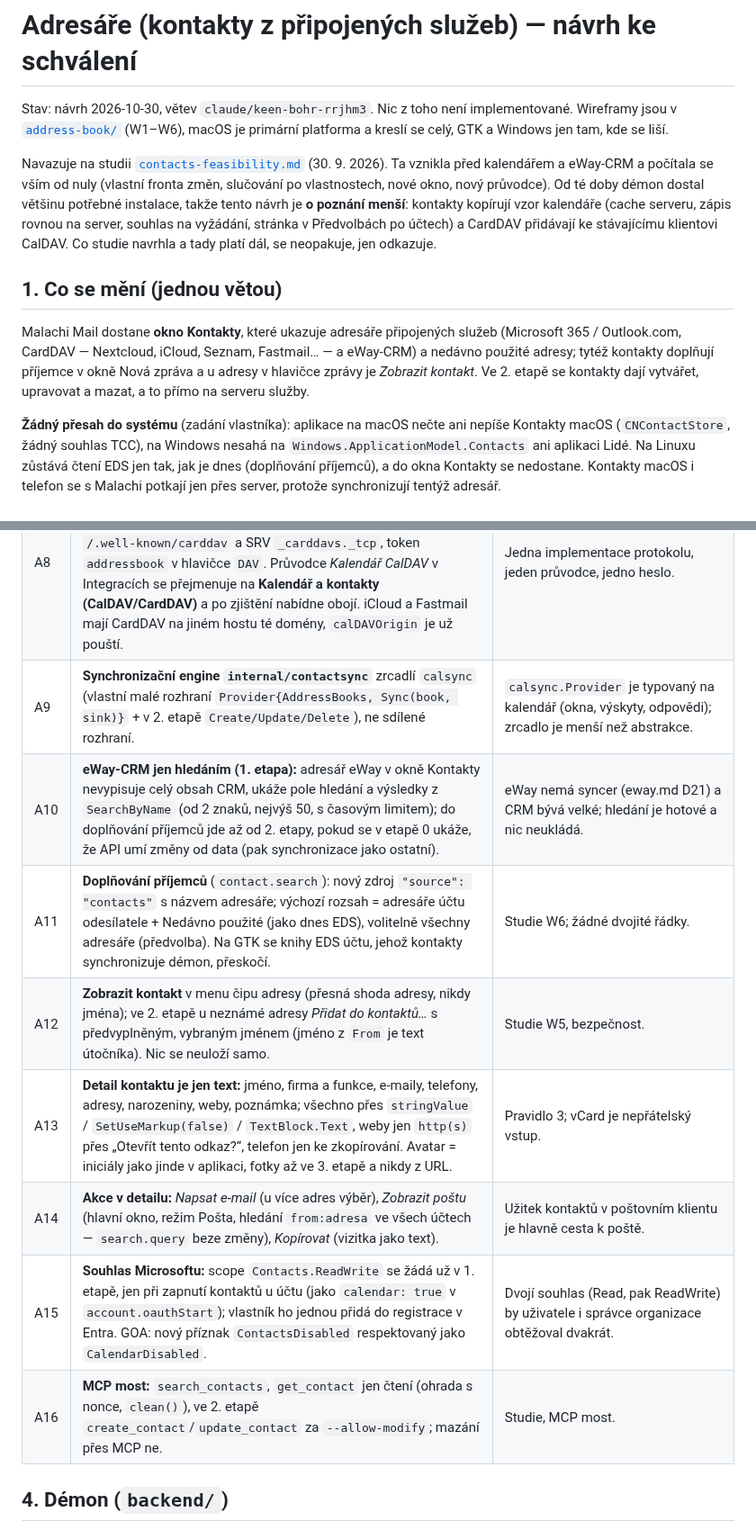
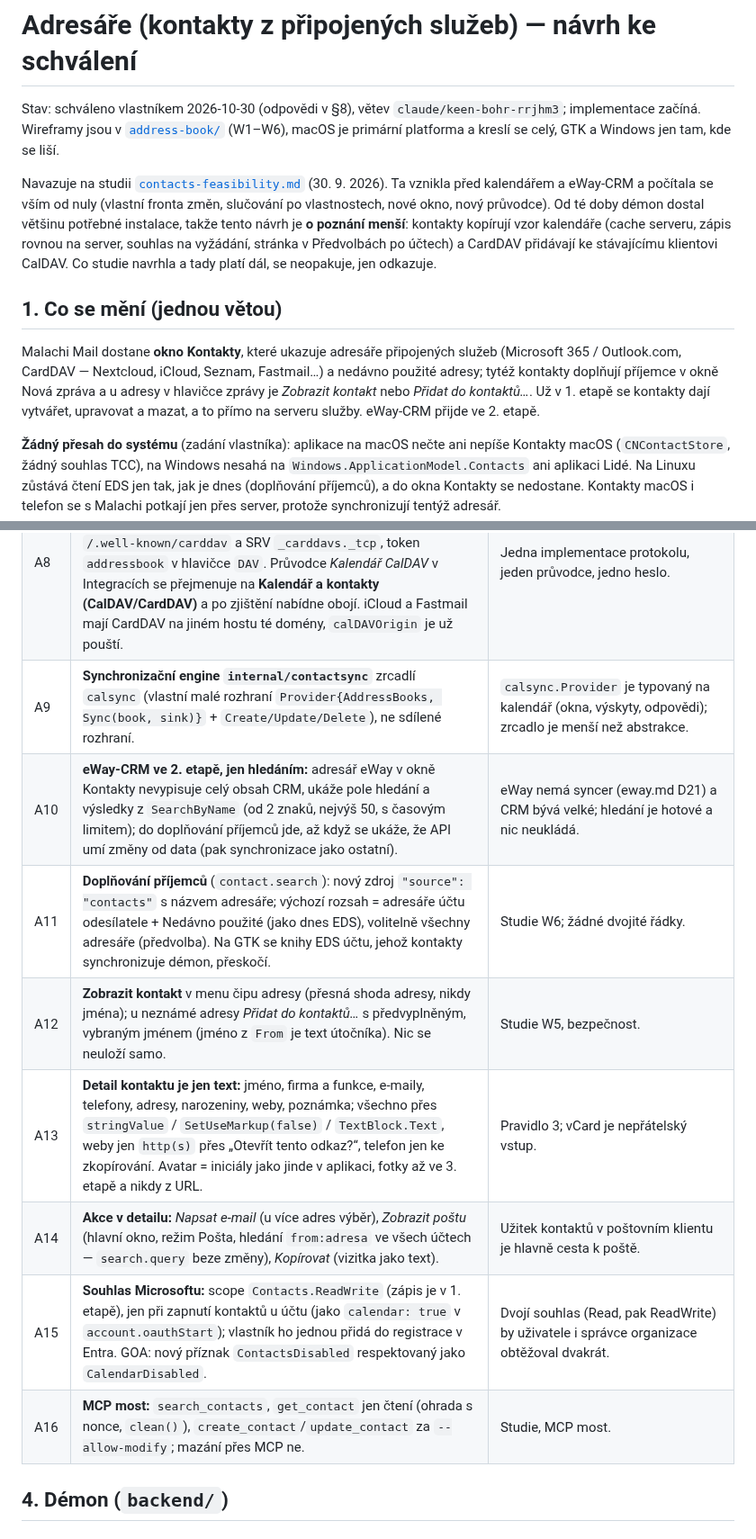
Before and after one commit to schotek/malachi, a Markdown page: docs/plans/address-book.md, 2 parts joined by grey strips. Shown at 90% size. GitHub-like rendering.

```diff
--- a/docs/plans/address-book.md
+++ b/docs/plans/address-book.md
@@ -1,7 +1,7 @@
 # Adresáře (kontakty z připojených služeb) — návrh ke schválení
 
-Stav: návrh 2026-10-30, větev `claude/keen-bohr-rrjhm3`. Nic z toho není
-implementované. Wireframy jsou v [`address-book/`](address-book/) (W1–W6),
+Stav: schváleno vlastníkem 2026-10-30 (odpovědi v §8), větev
+`claude/keen-bohr-rrjhm3`; implementace začíná. Wireframy jsou v [`address-book/`](address-book/) (W1–W6),
 macOS je primární platforma a kreslí se celý, GTK a Windows jen tam,
 kde se liší.
 
@@ -19,10 +19,11 @@ jen odkazuje.
 
 Malachi Mail dostane **okno Kontakty**, které ukazuje adresáře
 připojených služeb (Microsoft 365 / Outlook.com, CardDAV — Nextcloud,
-iCloud, Seznam, Fastmail… — a eWay-CRM) a nedávno použité adresy; tytéž
-kontakty doplňují příjemce v okně Nová zpráva a u adresy v hlavičce
-zprávy je *Zobrazit kontakt*. Ve 2. etapě se kontakty dají vytvářet,
-upravovat a mazat, a to přímo na serveru služby.
+iCloud, Seznam, Fastmail…) a nedávno použité adresy; tytéž kontakty
+doplňují příjemce v okně Nová zpráva a u adresy v hlavičce zprávy je
+*Zobrazit kontakt* nebo *Přidat do kontaktů…*. Už v 1. etapě se
+kontakty dají vytvářet, upravovat a mazat, a to přímo na serveru
+služby. eWay-CRM přijde ve 2. etapě.
 
 **Žádný přesah do systému** (zadání vlastníka): aplikace na macOS
 nečte ani nepíše Kontakty macOS (`CNContactStore`, žádný souhlas TCC),
@@ -61,14 +62,14 @@ Nic z UI kontaktů zatím neexistuje; `contact.search` čte jen
 | A6 | **Úprava je záplata:** démon změní jen upravené vlastnosti; ostatní řádky vCard (skupiny `item1.`, `X-…`, fotka, neznámé vlastnosti) vrátí serveru bajt po bajtu, u Graphu `PATCH` jen změněných polí. Nová karta ve verzi, kterou adresář používá (iCloud 3.0). | Hlavní riziko ztráty dat jiných aplikací (studie, Rizika). |
 | A7 | **Vlastní parser vCard** `internal/vcard` (3.0, 4.0, čte 2.1) s limity a korpusem `backend/testdata/vcard`, fuzz round-tripu, ne `go-vcard`. | Stejná volba jako `internal/caldav` a parser iCalendar (vlastní kvůli limitům a chybám); `go-vcard` je mladý a 4 → 3 neumí. |
 | A8 | **CardDAV jako rozšíření `internal/caldav`**, ne nový balíček: `addressbook-home-set`, namespace `urn:ietf:params:xml:ns:carddav`, `addressbook-multiget`, `/.well-known/carddav` a SRV `_carddavs._tcp`, token `addressbook` v hlavičce `DAV`. Průvodce *Kalendář CalDAV* v Integracích se přejmenuje na **Kalendář a kontakty (CalDAV/CardDAV)** a po zjištění nabídne obojí. iCloud a Fastmail mají CardDAV na jiném hostu té domény, `calDAVOrigin` je už pouští. | Jedna implementace protokolu, jeden průvodce, jedno heslo. |
-| A9 | **Synchronizační engine `internal/contactsync`** zrcadlí `calsync` (vlastní malé rozhraní `Provider{AddressBooks, Sync(book, sink)}` + v 2. etapě `Create/Update/Delete`), ne sdílené rozhraní. | `calsync.Provider` je typovaný na kalendář (okna, výskyty, odpovědi); zrcadlo je menší než abstrakce. |
-| A10 | **eWay-CRM jen hledáním (1. etapa):** adresář eWay v okně Kontakty nevypisuje celý obsah CRM, ukáže pole hledání a výsledky z `SearchByName` (od 2 znaků, nejvýš 50, s časovým limitem); do doplňování příjemců jde až od 2. etapy, pokud se v etapě 0 ukáže, že API umí změny od data (pak synchronizace jako ostatní). | eWay nemá syncer (eway.md D21) a CRM bývá velké; hledání je hotové a nic neukládá. |
+| A9 | **Synchronizační engine `internal/contactsync`** zrcadlí `calsync` (vlastní malé rozhraní `Provider{AddressBooks, Sync(book, sink)}` + `Create/Update/Delete`), ne sdílené rozhraní. | `calsync.Provider` je typovaný na kalendář (okna, výskyty, odpovědi); zrcadlo je menší než abstrakce. |
+| A10 | **eWay-CRM ve 2. etapě, jen hledáním:** adresář eWay v okně Kontakty nevypisuje celý obsah CRM, ukáže pole hledání a výsledky z `SearchByName` (od 2 znaků, nejvýš 50, s časovým limitem); do doplňování příjemců jde, až když se ukáže, že API umí změny od data (pak synchronizace jako ostatní). | eWay nemá syncer (eway.md D21) a CRM bývá velké; hledání je hotové a nic neukládá. |
 | A11 | **Doplňování příjemců** (`contact.search`): nový zdroj `"source": "contacts"` s názvem adresáře; výchozí rozsah = adresáře účtu odesílatele + Nedávno použité (jako dnes EDS), volitelně všechny adresáře (předvolba). Na GTK se knihy EDS účtu, jehož kontakty synchronizuje démon, přeskočí. | Studie W6; žádné dvojité řádky. |
-| A12 | **Zobrazit kontakt** v menu čipu adresy (přesná shoda adresy, nikdy jména); ve 2. etapě u neznámé adresy *Přidat do kontaktů…* s předvyplněným, vybraným jménem (jméno z `From` je text útočníka). Nic se neuloží samo. | Studie W5, bezpečnost. |
+| A12 | **Zobrazit kontakt** v menu čipu adresy (přesná shoda adresy, nikdy jména); u neznámé adresy *Přidat do kontaktů…* s předvyplněným, vybraným jménem (jméno z `From` je text útočníka). Nic se neuloží samo. | Studie W5, bezpečnost. |
 | A13 | **Detail kontaktu je jen text:** jméno, firma a funkce, e-maily, telefony, adresy, narozeniny, weby, poznámka; všechno přes `stringValue` / `SetUseMarkup(false)` / `TextBlock.Text`, weby jen `http(s)` přes „Otevřít tento odkaz?“, telefon jen ke zkopírování. Avatar = iniciály jako jinde v aplikaci, fotky až ve 3. etapě a nikdy z URL. | Pravidlo 3; vCard je nepřátelský vstup. |
 | A14 | **Akce v detailu:** *Napsat e-mail* (u více adres výběr), *Zobrazit poštu* (hlavní okno, režim Pošta, hledání `from:adresa` ve všech účtech — `search.query` beze změny), *Kopírovat* (vizitka jako text). | Užitek kontaktů v poštovním klientu je hlavně cesta k poště. |
-| A15 | **Souhlas Microsoftu:** scope `Contacts.ReadWrite` se žádá už v 1. etapě, jen při zapnutí kontaktů u účtu (jako `calendar: true` v `account.oauthStart`); vlastník ho jednou přidá do registrace v Entra. GOA: nový příznak `ContactsDisabled` respektovaný jako `CalendarDisabled`. | Dvojí souhlas (Read, pak ReadWrite) by uživatele i správce organizace obtěžoval dvakrát. |
-| A16 | **MCP most:** `search_contacts`, `get_contact` jen čtení (ohrada s nonce, `clean()`), ve 2. etapě `create_contact`/`update_contact` za `--allow-modify`; mazání přes MCP ne. | Studie, MCP most. |
+| A15 | **Souhlas Microsoftu:** scope `Contacts.ReadWrite` (zápis je v 1. etapě), jen při zapnutí kontaktů u účtu (jako `calendar: true` v `account.oauthStart`); vlastník ho jednou přidá do registrace v Entra. GOA: nový příznak `ContactsDisabled` respektovaný jako `CalendarDisabled`. | Dvojí souhlas (Read, pak ReadWrite) by uživatele i správce organizace obtěžoval dvakrát. |
+| A16 | **MCP most:** `search_contacts`, `get_contact` jen čtení (ohrada s nonce, `clean()`), `create_contact`/`update_contact` za `--allow-modify`; mazání přes MCP ne. | Studie, MCP most. |
 
 ## 4. Démon (`backend/`)
 
```
Also changed, not shown: other parts of docs/plans/address-book.md (+33 -33 lines).
